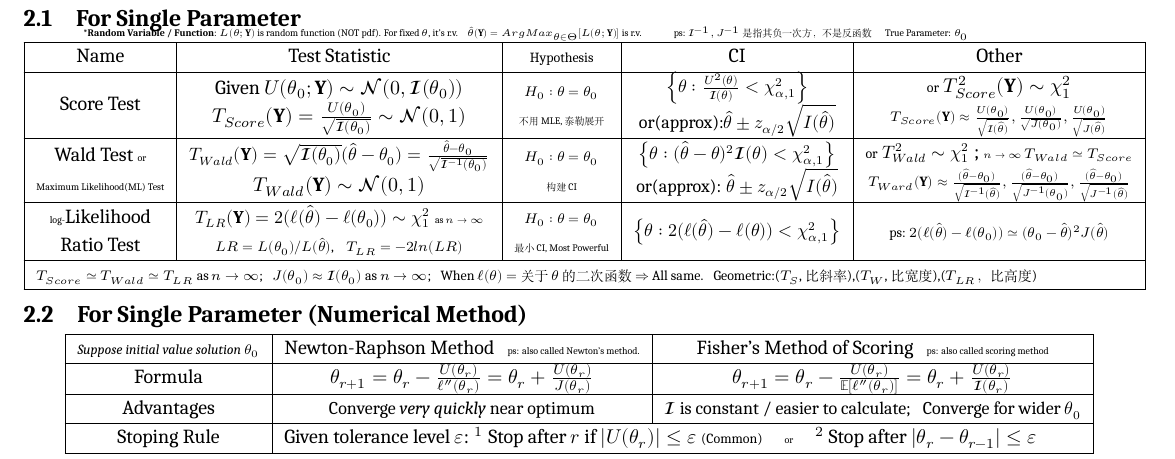
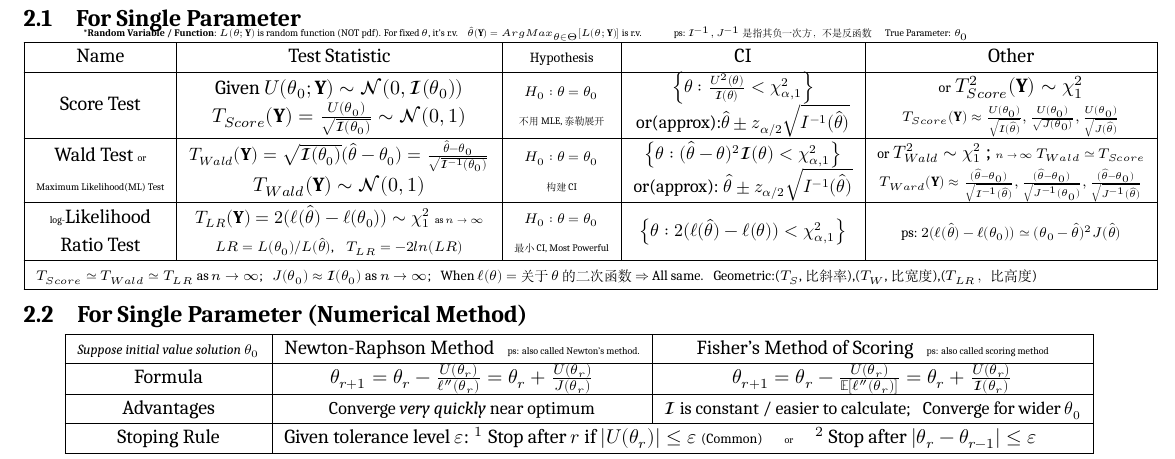
Before and after one commit to zhoujasper/Edin_Year3_Semester1_Notes, a LaTeX document (SMe/Note/SMe Note.tex): part of page 1 of 5, cut so that both start at the same text. Compiled offline with XeLaTeX; a missing font is replaced by an installed copy or a similar font.

Commit message:
v1.9.2 更新 SMe Note 相关文件，修正表格宽度和日志时间，调整统计测试描述

```diff
--- a/SMe/Note/SMe Note.tex
+++ b/SMe/Note/SMe Note.tex
@@ -131,9 +131,9 @@ $\cdot$ {\scriptsize Method: \textbf{1}.By def $\Rightarrow$ ratio not depend on
     \hline
     Name & Test Statistic & {\scriptsize Hypothesis} & CI & Other \\
     \hline
-    \makecell{Score Test} & \makecell{Given $U(\theta_0;\mathbf{Y})\sim\mathcal{N}(0,\mathcal{I}(\theta_0))$ \\$T_{Score}(\mathbf{Y})=\frac{U(\theta_0)}{\sqrt{\mathcal{I}(\theta_0)}}\sim\mathcal{N}(0,1)$} & \makecell{\scriptsize $ H_0:\theta=\theta_0$ \\ {\tiny 不用MLE,泰勒展开}} & \makecell{\small $ \left\{\theta:\frac{U^2(\theta)}{\mathcal{I}(\theta)}<\chi^2_{\alpha,1}\right\}$ \\ \small or(approx):$\widehat{\theta}\pm z_{\alpha/2}\sqrt{I(\widehat{\theta})}$ } & \makecell{ {\scriptsize or} $T^2_{Score}(\mathbf{Y})\sim\chi^2_1$ \\ {\scriptsize $T_{Score}(\mathbf{Y})\approx\frac{U(\theta_0)}{\sqrt{\mathcal{I}(\widehat{\theta})}},\frac{U(\theta_0)}{\sqrt{J(\theta_0)}},\frac{U(\theta_0)}{\sqrt{J(\widehat{\theta})}}$} } \\
+    \makecell{Score Test} & \makecell{Given $U(\theta_0;\mathbf{Y})\sim\mathcal{N}(0,\mathcal{I}(\theta_0))$ \\$T_{Score}(\mathbf{Y})=\frac{U(\theta_0)}{\sqrt{\mathcal{I}(\theta_0)}}\sim\mathcal{N}(0,1)$} & \makecell{\scriptsize $ H_0:\theta=\theta_0$ \\ {\tiny 不用MLE,泰勒展开}} & \makecell{\small $ \left\{\theta:\frac{U^2(\theta)}{\mathcal{I}(\theta)}<\chi^2_{\alpha,1}\right\}$ \\ \small or(approx):$\widehat{\theta}\pm z_{\alpha/2}\sqrt{I^{-1}(\widehat{\theta})}$ } & \makecell{ {\scriptsize or} $T^2_{Score}(\mathbf{Y})\sim\chi^2_1$ \\ {\scriptsize $T_{Score}(\mathbf{Y})\approx\frac{U(\theta_0)}{\sqrt{\mathcal{I}(\widehat{\theta})}},\frac{U(\theta_0)}{\sqrt{J(\theta_0)}},\frac{U(\theta_0)}{\sqrt{J(\widehat{\theta})}}$} } \\
     \hline
-    \makecell{Wald Test {\tiny or} \\ {\tiny Maximum Likelihood(ML) Test} } & \makecell{\small $T_{Wald}(\mathbf{Y})=\sqrt{\mathcal{I}(\theta_0)}(\widehat{\theta}-\theta_0)=\frac{\widehat{\theta}-\theta_0}{\sqrt{\mathcal{I}^{-1}(\theta_0)}}$ \\ $T_{Wald}(\mathbf{Y})\sim\mathcal{N}(0,1)$} & \makecell{\scriptsize $ H_0:\theta=\theta_0$ \\ {\tiny 构建 CI} } & \makecell{\small $\left\{\theta:(\widehat{\theta}-\theta)^2\mathcal{I}(\theta)<\chi^2_{\alpha,1}\right\}$ \\ \small or(approx): $\widehat{\theta}\pm z_{\alpha/2}\sqrt{I(\widehat{\theta})}$} & \makecell{ {\scriptsize or} {\small $T^2_{Wald}\sim\chi^2_1$} ; {\scriptsize {\tiny $n\to\infty$} $T_{Wald}\simeq T_{Score}$} \\ {\scriptsize $T_{Ward}(\mathbf{Y})\approx\frac{(\widehat{\theta}-\theta_0)}{\sqrt{\mathcal{I}^{-1}(\widehat{\theta})}},\frac{(\widehat{\theta}-\theta_0)}{\sqrt{J^{-1}(\theta_0)}},\frac{(\widehat{\theta}-\theta_0)}{\sqrt{J^{-1}(\widehat{\theta})}}$} }\\
+    \makecell{Wald Test {\tiny or} \\ {\tiny Maximum Likelihood(ML) Test} } & \makecell{\small $T_{Wald}(\mathbf{Y})=\sqrt{\mathcal{I}(\theta_0)}(\widehat{\theta}-\theta_0)=\frac{\widehat{\theta}-\theta_0}{\sqrt{\mathcal{I}^{-1}(\theta_0)}}$ \\ $T_{Wald}(\mathbf{Y})\sim\mathcal{N}(0,1)$} & \makecell{\scriptsize $ H_0:\theta=\theta_0$ \\ {\tiny 构建 CI} } & \makecell{\small $\left\{\theta:(\widehat{\theta}-\theta)^2\mathcal{I}(\theta)<\chi^2_{\alpha,1}\right\}$ \\ \small or(approx): $\widehat{\theta}\pm z_{\alpha/2}\sqrt{I^{-1}(\widehat{\theta})}$} & \makecell{ {\scriptsize or} {\small $T^2_{Wald}\sim\chi^2_1$} ; {\scriptsize {\tiny $n\to\infty$} $T_{Wald}\simeq T_{Score}$} \\ {\scriptsize $T_{Ward}(\mathbf{Y})\approx\frac{(\widehat{\theta}-\theta_0)}{\sqrt{\mathcal{I}^{-1}(\widehat{\theta})}},\frac{(\widehat{\theta}-\theta_0)}{\sqrt{J^{-1}(\theta_0)}},\frac{(\widehat{\theta}-\theta_0)}{\sqrt{J^{-1}(\widehat{\theta})}}$} }\\
     \hline
     \makecell{{\tiny log-}Likelihood \\ Ratio Test} & \makecell{{\small $T_{LR}(\mathbf{Y})=2(\ell(\widehat{\theta})-\ell(\theta_0))\sim\chi^2_1$} {\tiny as $n\to\infty$} \\ {\scriptsize $LR=L(\theta_0)/L(\widehat{\theta})$, \ \ \ $T_{LR}=-2ln(LR)$}} & \makecell{\scriptsize $H_0:\theta=\theta_0$ \\ {\tiny 最小 CI, Most Powerful} } & {\small $\left\{\theta:2(\ell(\widehat{\theta})-\ell(\theta))<\chi^2_{\alpha,1}\right\}$} & \makecell{\scriptsize ps: $2(\ell(\widehat{\theta})-\ell(\theta_0))\simeq(\theta_0-\widehat{\theta})^2J(\widehat{\theta})$ } \\
     \hline
```
Also changed, not shown: SMe/Note/SMe Note.pdf, 3 other files.
